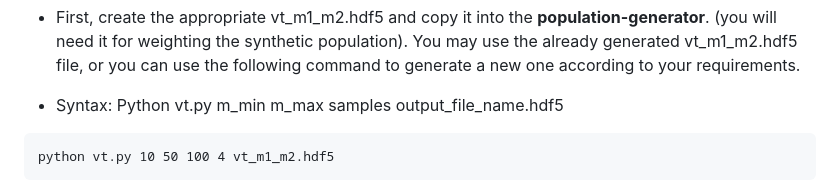
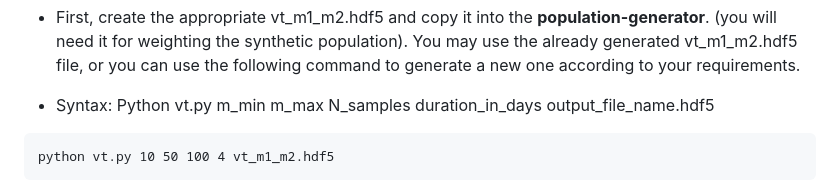
Before and after one commit to zeeshan5885/Ecc-Matters, a Markdown page: README.md, the part around the change. GitHub-like rendering.

````diff
--- a/README.md
+++ b/README.md
@@ -24,7 +24,7 @@ pip install emcee
 * You can play with the code after installing the required packages in the virtual environment.
 
 * First, create the appropriate vt_m1_m2.hdf5 and copy it into the **population-generator**. (you will need it for weighting the synthetic population). You may use the already generated vt_m1_m2.hdf5 file, or you can use the following command to generate a new one according to your requirements.
-* Syntax: Python vt.py m_min m_max samples output_file_name.hdf5
+* Syntax: Python vt.py m_min m_max N_samples duration_in_days output_file_name.hdf5
 ```
 python vt.py 10 50 100 4 vt_m1_m2.hdf5
 ```
````
